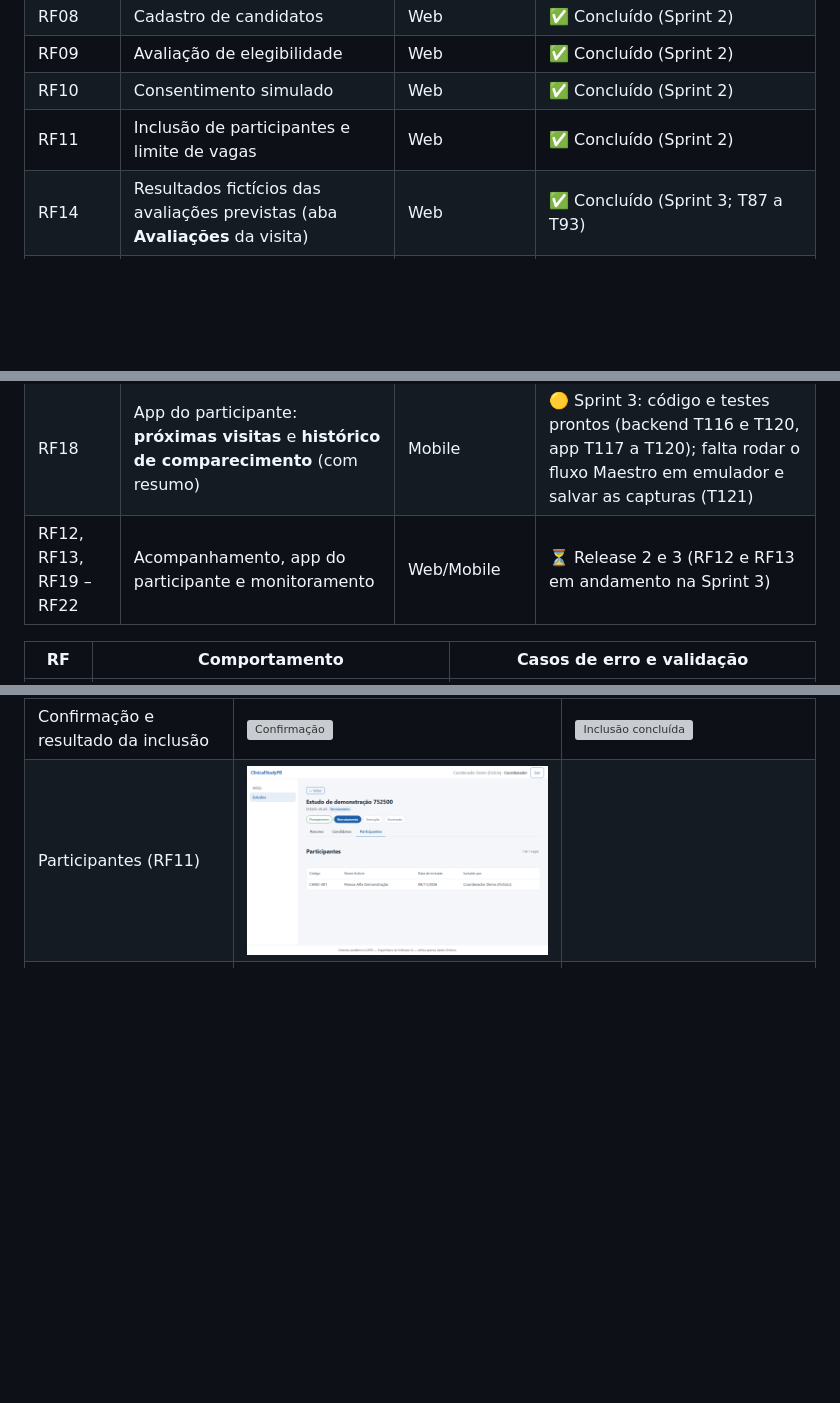
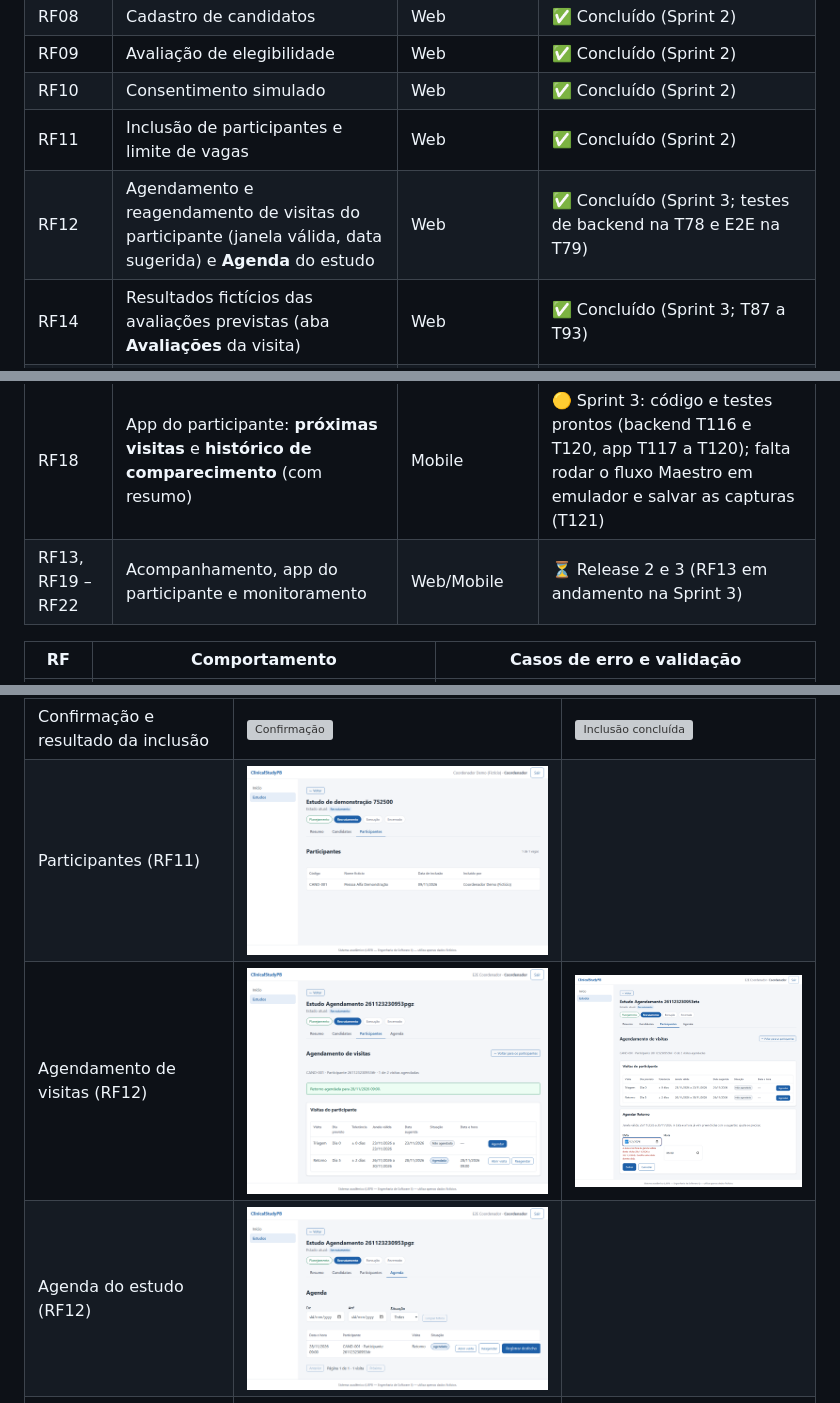
Before and after one commit to jpauloaraujo/ClinicalStudyPB, a Markdown page: README.md, 3 parts joined by grey strips. Drawn GitHub-style; pictures changed too: docs/imagens/sprint3/rf12-agenda.png (added), docs/imagens/sprint3/rf12-agendamento-erro-janela.png (added), docs/imagens/sprint3/rf12-agendamento-sucesso.png (added); blank space fills up the shorter version; grey boxes are pictures that could not be loaded.

```diff
--- a/README.md
+++ b/README.md
@@ -150,12 +150,13 @@ Diagramas de arquitetura (Mermaid) — T01 / T03 (ver [docs/sprint1/arquitetura.
 | RF09 | Avaliação de elegibilidade | Web | ✅ Concluído (Sprint 2) |
 | RF10 | Consentimento simulado | Web | ✅ Concluído (Sprint 2) |
 | RF11 | Inclusão de participantes e limite de vagas | Web | ✅ Concluído (Sprint 2) |
+| RF12 | Agendamento e reagendamento de visitas do participante (janela válida, data sugerida) e **Agenda** do estudo | Web | ✅ Concluído (Sprint 3; testes de backend na T78 e E2E na T79) |
 | RF14 | Resultados fictícios das avaliações previstas (aba **Avaliações** da visita) | Web | ✅ Concluído (Sprint 3; T87 a T93) |
 | RF15 | Histórico do participante (ficha com resumo e visitas) e fluxo de acompanhamento | Web | ✅ Concluído (Sprint 3; E2E do fluxo na T99) |
 | RF16 | Retirada de participante do estudo (irreversível, com cancelamento em cascata das visitas futuras) | Web | ✅ Concluído (Sprint 3; T101 a T107) |
 | RF17 | App do participante: login, vínculo da conta pelo coordenador e **Meus estudos** (lista e detalhe) | Mobile (e web para o vínculo) | 🟡 Sprint 3: código e testes prontos; falta rodar o E2E Maestro em emulador (T114) |
 | RF18 | App do participante: **próximas visitas** e **histórico de comparecimento** (com resumo) | Mobile | 🟡 Sprint 3: código e testes prontos (backend T116 e T120, app T117 a T120); falta rodar o fluxo Maestro em emulador e salvar as capturas (T121) |
-| RF12, RF13, RF19 – RF22 | Acompanhamento, app do participante e monitoramento | Web/Mobile | ⏳ Release 2 e 3 (RF12 e RF13 em andamento na Sprint 3) |
+| RF13, RF19 – RF22 | Acompanhamento, app do participante e monitoramento | Web/Mobile | ⏳ Release 2 e 3 (RF13 em andamento na Sprint 3) |
 
 | RF | Comportamento | Casos de erro e validação |
 |---|---|---|
@@ -196,6 +198,8 @@ As imagens da Release 1 estão em `docs/imagens/` e foram geradas por `web/Clini
 | Inclusão (RF11) | ![Pré-condições](docs/imagens/13-inclusao-precondicoes.png) | ![Vagas esgotadas](docs/imagens/17-inclusao-vagas-esgotadas.png) |
 | Confirmação e resultado da inclusão | ![Confirmação](docs/imagens/14-inclusao-confirmacao.png) | ![Inclusão concluída](docs/imagens/15-inclusao-concluida.png) |
 | Participantes (RF11) | ![Participantes](docs/imagens/16-participantes.png) | |
+| Agendamento de visitas (RF12) | ![Visita agendada com a data sugerida](docs/imagens/sprint3/rf12-agendamento-sucesso.png) | ![Data fora da janela válida](docs/imagens/sprint3/rf12-agendamento-erro-janela.png) |
+| Agenda do estudo (RF12) | ![Agenda do estudo](docs/imagens/sprint3/rf12-agenda.png) | |
 | Histórico do participante (RF15) | ![Histórico](docs/imagens/sprint3/rf15-historico.png) | ![Resumo do histórico](docs/imagens/sprint3/rf15-historico-resumo.png) |
 | Fluxo de acompanhamento (RF12 a RF15) | ![Visita agendada](docs/imagens/sprint3/fluxo-acompanhamento-01-visita-agendada.png) | ![Visita realizada](docs/imagens/sprint3/fluxo-acompanhamento-02-visita-realizada.png) |
 | Resultado e leitura (RF14) | ![Resultado registrado pelo pesquisador](docs/imagens/sprint3/fluxo-acompanhamento-03-resultado-registrado.png) | ![Avaliação somente leitura para o coordenador](docs/imagens/sprint3/fluxo-acompanhamento-05-avaliacao-somente-leitura.png) |
```
Also changed, not shown: other parts of README.md (+2 -0 lines), 5 other files.
